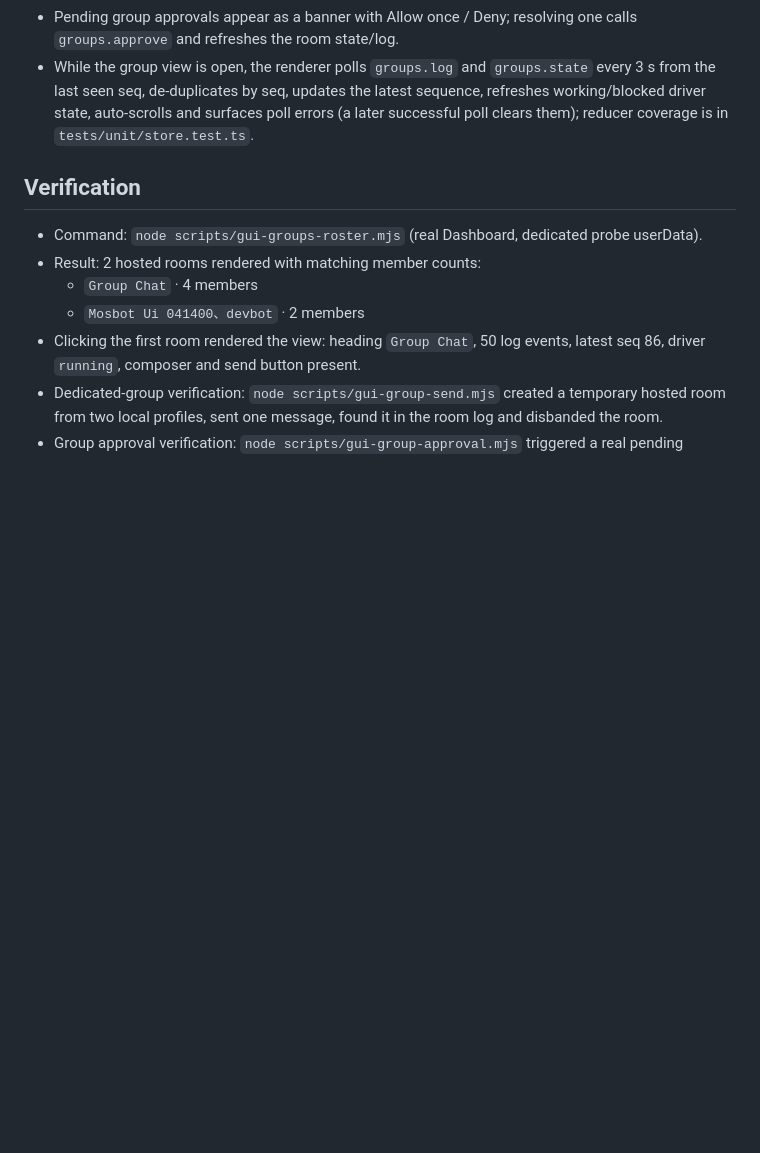
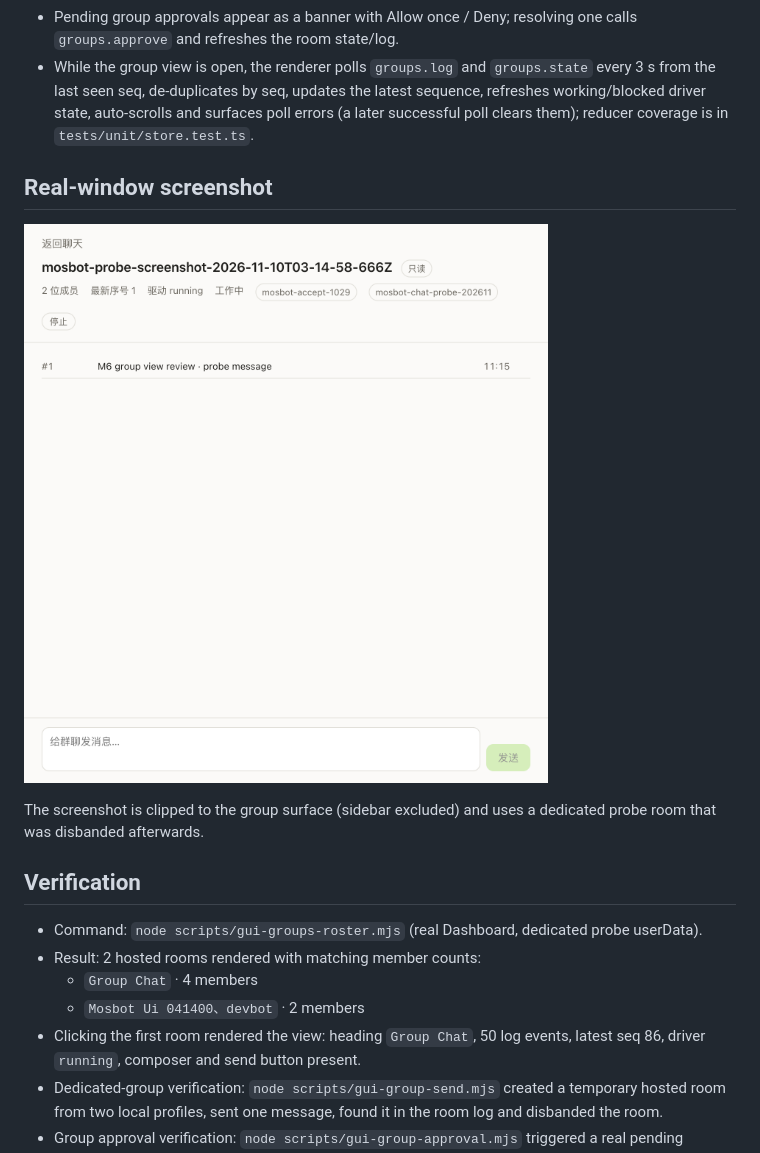
Before and after one commit to MosBot-AI/MosBot-Desktop, a Markdown page: docs/evidence/m6-group-roster.md, the part around the change. GitHub-like rendering; pictures changed too: docs/evidence/assets/m6-group-view.png (added); blank space fills up the shorter version.

Commit message:
docs(m6): add a real-window group view screenshot

```diff
--- a/docs/evidence/m6-group-roster.md
+++ b/docs/evidence/m6-group-roster.md
@@ -18,6 +18,12 @@
 - The group view opens on the latest 50-event page (derived from the room's latest sequence), polls forward, and offers "Load earlier messages" while the first visible sequence is above 1.
 - Pending group approvals appear as a banner with Allow once / Deny; resolving one calls `groups.approve` and refreshes the room state/log.
 - While the group view is open, the renderer polls `groups.log` and `groups.state` every 3 s from the last seen seq, de-duplicates by seq, updates the latest sequence, refreshes working/blocked driver state, auto-scrolls and surfaces poll errors (a later successful poll clears them); reducer coverage is in `tests/unit/store.test.ts`.
+
+## Real-window screenshot
+
+![M6 group view with a dedicated probe room](assets/m6-group-view.png)
+
+The screenshot is clipped to the group surface (sidebar excluded) and uses a dedicated probe room that was disbanded afterwards.
 
 ## Verification
 
```
Also changed, not shown: docs/evidence/m6-group-roster-zh.md (+6 -0 lines), 1 other file.
